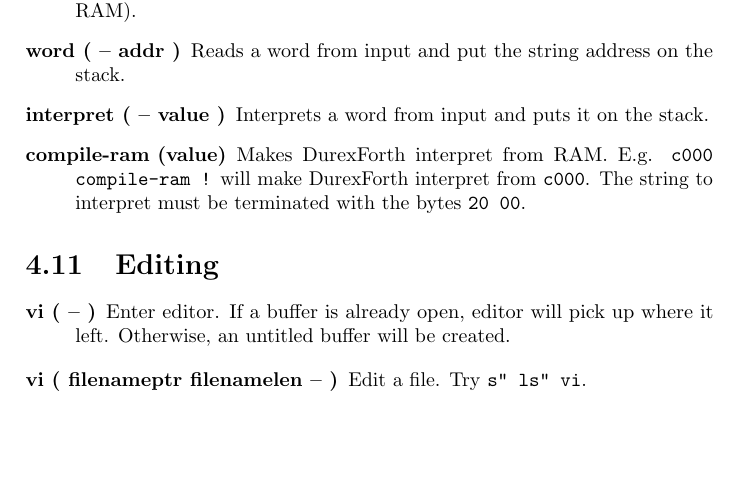
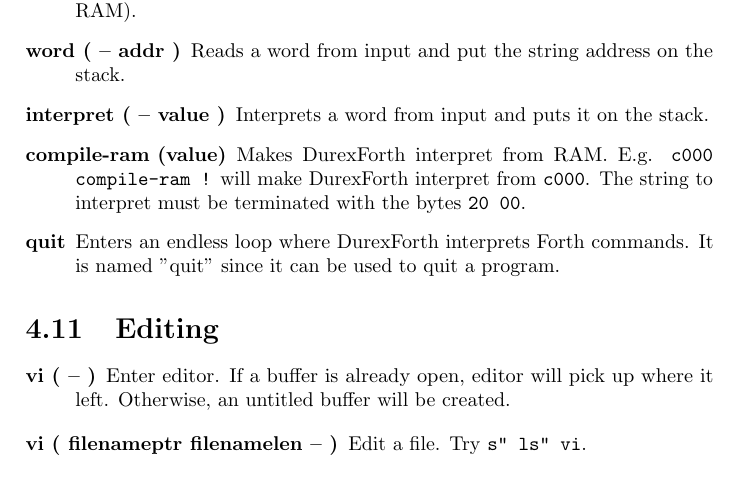
Before and after one commit to jkotlinski/durexforth, a LaTeX thesis (docs/manual.tex, which reads docs/forth.tex): part of page 18 of 27, cut so that both start at the same text. Compiled offline with pdfLaTeX.

Commit message:
Document quit

```diff
--- a/docs/forth.tex
+++ b/docs/forth.tex
@@ -306,6 +306,8 @@
 interpret from \texttt{c000}. The string to interpret
 must be terminated with the bytes \texttt{20 00}.
 
+\item[quit] Enters an endless loop where DurexForth interprets Forth commands. It is named "quit" since it can be used to quit a program.
+
 \end{description}
 
 \section{Editing}
```
